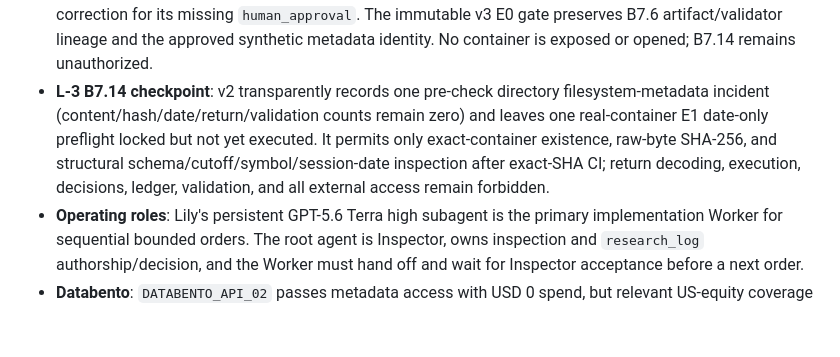
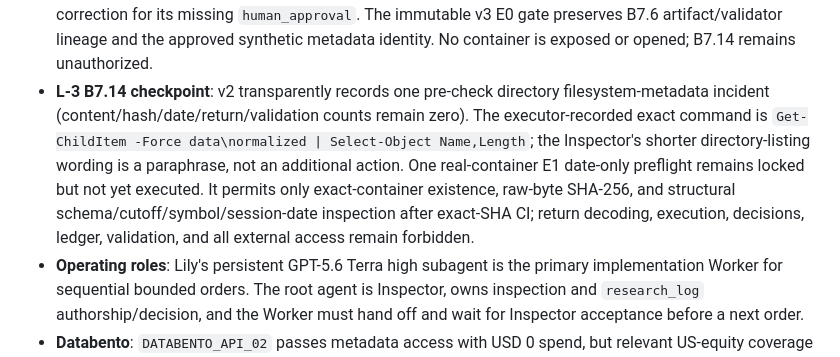
Before and after one commit to Tusgof/Yuehua-Lily, a Markdown page: PROJECT_BRAIN.md, the part around the change. Rendered like a GitHub page; blank space fills up the shorter version.

```diff
--- a/PROJECT_BRAIN.md
+++ b/PROJECT_BRAIN.md
@@ -201,7 +201,7 @@ Past reports are reproduced by checking out their recorded commit hash. Do not c
 - **L-3 B7.11 remediation**: B7.10 Inspector rejection is recorded: v6 trusted reporter-authored summaries, accepted MinTRL/effective-bet mismatches, and permitted synthetic E1 decisions. B7.11 supersedes only that machinery with an E0 synthetic-only, hash-bound closed-world weekly-observation vector. v7 derives HHI deltas, sample dependence statistics, raw-observation MinTRL, regime funding, and side-effect limits itself; all fourteen authorizations remain false, validation sealed, edge_claim none, and no rerun is authorized.
 - **L-3 B7.12 remediation**: v8 preserves immutable v7 and fixes its inclusive-boundary float error, absent runner fixture, and incomplete golden coverage. It binds a committed E0-only synthetic report by actual file and observation hash; deterministic decimal comparisons accept exact 20% and 10-point limits and reject attainable breaches. All fourteen authorizations remain false, validation sealed, edge_claim none, and no rerun is authorized.
 - **L-3 B7.13 v3 contract**: restores the v2 manifest row byte-for-byte, then adds the only allowed direct correction for its missing `human_approval`. The immutable v3 E0 gate preserves B7.6 artifact/validator lineage and the approved synthetic metadata identity. No container is exposed or opened; B7.14 remains unauthorized.
-- **L-3 B7.14 checkpoint**: v2 transparently records one pre-check directory filesystem-metadata incident (content/hash/date/return/validation counts remain zero) and leaves one real-container E1 date-only preflight locked but not yet executed. It permits only exact-container existence, raw-byte SHA-256, and structural schema/cutoff/symbol/session-date inspection after exact-SHA CI; return decoding, execution, decisions, ledger, validation, and all external access remain forbidden.
+- **L-3 B7.14 checkpoint**: v2 transparently records one pre-check directory filesystem-metadata incident (content/hash/date/return/validation counts remain zero). The executor-recorded exact command is `Get-ChildItem -Force data\normalized | Select-Object Name,Length`; the Inspector's shorter directory-listing wording is a paraphrase, not an additional action. One real-container E1 date-only preflight remains locked but not yet executed. It permits only exact-container existence, raw-byte SHA-256, and structural schema/cutoff/symbol/session-date inspection after exact-SHA CI; return decoding, execution, decisions, ledger, validation, and all external access remain forbidden.
 - **Operating roles**: Lily's persistent GPT-5.6 Terra high subagent is the primary implementation Worker for sequential bounded orders. The root agent is Inspector, owns inspection and `research_log` authorship/decision, and the Worker must hand off and wait for Inspector acceptance before a next order.
 - **Databento**: `DATABENTO_API_02` passes metadata access with USD 0 spend, but relevant US-equity coverage begins in 2018 or later and no dedicated corporate-actions history was exposed; owner-reported USD 50 credit has unverified real-payment provenance
 
```
Also changed, not shown: IMPLEMENT_PLAN.md (+1 -1 lines), docs/HYPOTHESIS_REGISTRY.md (+1 -1 lines).
